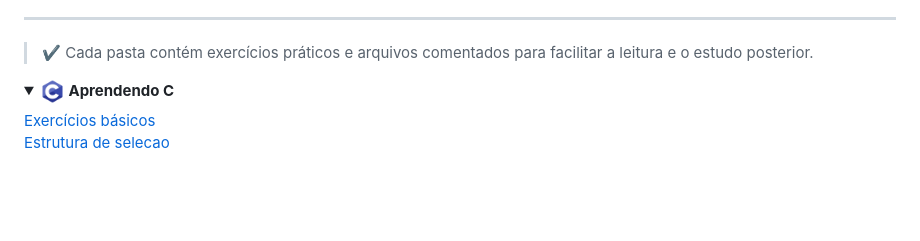
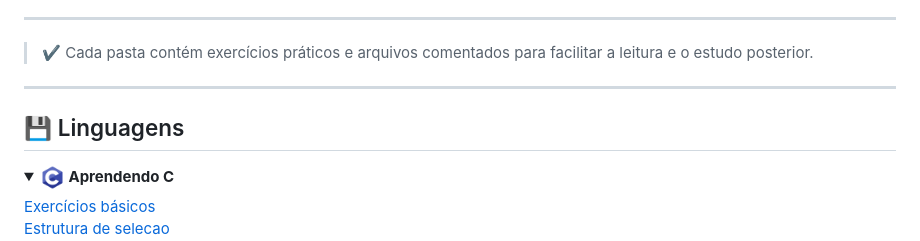
Before and after one commit to GuilhermeAmarilho/Arquivos, a Markdown page: README.md, the part around the change printed below. GitHub-like rendering; folded sections open; blank space fills up the shorter version.

Commit message:
atualizando readme

```diff
--- a/README.md
+++ b/README.md
@@ -15,6 +15,10 @@ Este espaço foi criado para **organizar meu progresso, registrar minha evoluç
 ---
 
 > ✔️ Cada pasta contém exercícios práticos e arquivos comentados para facilitar a leitura e o estudo posterior.
+
+---
+
+## 💾 Linguagens
 
 <details style="margin-left:5%">
 	<summary>
```
Also changed, not shown: other parts of README.md (+15 -21 lines).
